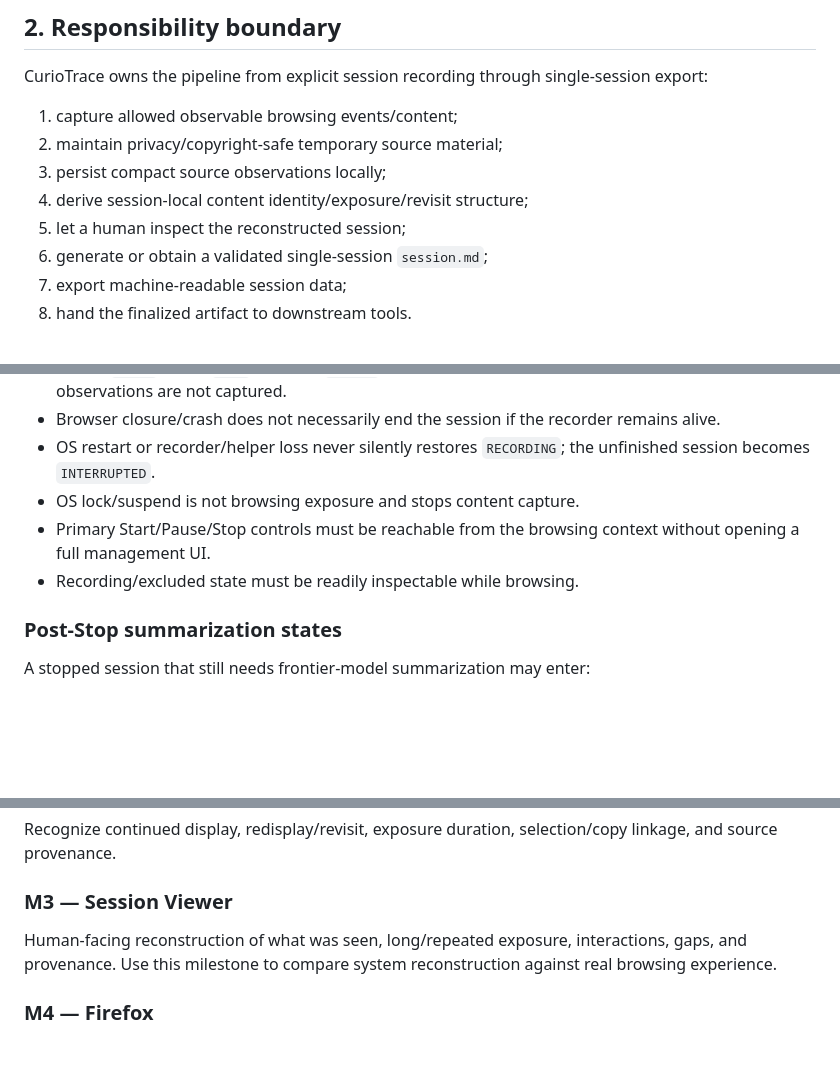
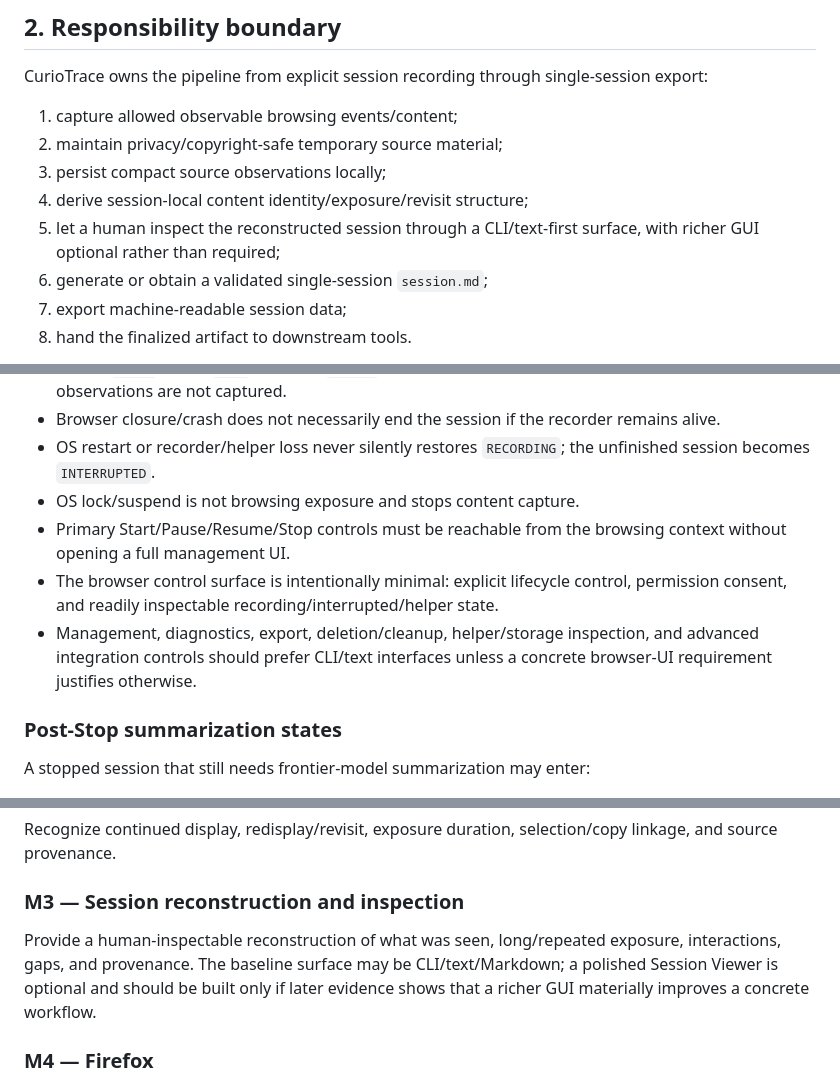
Before and after one commit to Nasu726/CurioTrace, a Markdown page: docs/PRODUCT_SPEC.md, 3 parts joined by grey strips. Rendered like a GitHub page; blank space fills up the shorter version.

Commit message:
docs: make CurioTrace CLI-first

```diff
--- a/docs/PRODUCT_SPEC.md
+++ b/docs/PRODUCT_SPEC.md
@@ -30,7 +30,7 @@ CurioTrace owns the pipeline from explicit session recording through single-sess
 2. maintain privacy/copyright-safe temporary source material;
 3. persist compact source observations locally;
 4. derive session-local content identity/exposure/revisit structure;
-5. let a human inspect the reconstructed session;
+5. let a human inspect the reconstructed session through a CLI/text-first surface, with richer GUI optional rather than required;
 6. generate or obtain a validated single-session `session.md`;
 7. export machine-readable session data;
 8. hand the finalized artifact to downstream tools.
@@ -105,8 +105,9 @@ Recovery:
 - Browser closure/crash does not necessarily end the session if the recorder remains alive.
 - OS restart or recorder/helper loss never silently restores `RECORDING`; the unfinished session becomes `INTERRUPTED`.
 - OS lock/suspend is not browsing exposure and stops content capture.
-- Primary Start/Pause/Stop controls must be reachable from the browsing context without opening a full management UI.
-- Recording/excluded state must be readily inspectable while browsing.
+- Primary Start/Pause/Resume/Stop controls must be reachable from the browsing context without opening a full management UI.
+- The browser control surface is intentionally minimal: explicit lifecycle control, permission consent, and readily inspectable recording/interrupted/helper state.
+- Management, diagnostics, export, deletion/cleanup, helper/storage inspection, and advanced integration controls should prefer CLI/text interfaces unless a concrete browser-UI requirement justifies otherwise.
 
 ### Post-Stop summarization states
 
@@ -468,9 +469,9 @@ Chrome/Edge: explicit Start/Stop, navigation, minimum viable content capture, pr
 
 Recognize continued display, redisplay/revisit, exposure duration, selection/copy linkage, and source provenance.
 
-### M3 — Session Viewer
+### M3 — Session reconstruction and inspection
 
-Human-facing reconstruction of what was seen, long/repeated exposure, interactions, gaps, and provenance. Use this milestone to compare system reconstruction against real browsing experience.
+Provide a human-inspectable reconstruction of what was seen, long/repeated exposure, interactions, gaps, and provenance. The baseline surface may be CLI/text/Markdown; a polished Session Viewer is optional and should be built only if later evidence shows that a richer GUI materially improves a concrete workflow.
 
 ### M4 — Firefox
 
```
